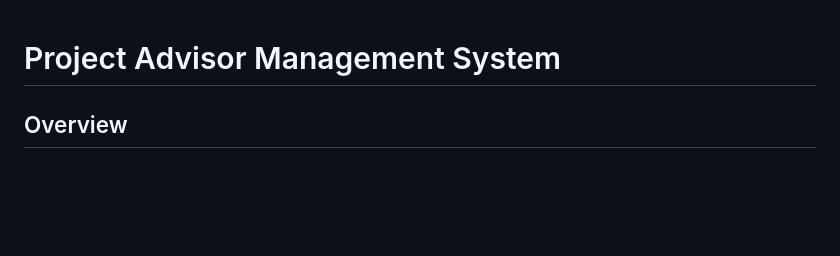
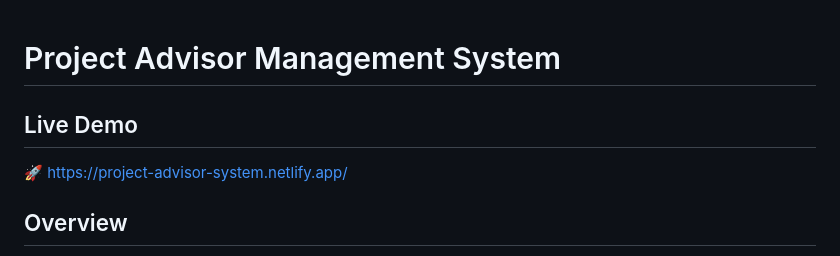
Before and after one commit to bucolak/project-advisor-system, a Markdown page: README.md, the part around the change. Drawn GitHub-style; blank space fills up the shorter version.

Commit message:
Add live demo section to README
Added a live demo link to the README.

```diff
--- a/README.md
+++ b/README.md
@@ -1,4 +1,7 @@
 # Project Advisor Management System
+
+## Live Demo
+🚀 https://project-advisor-system.netlify.app/
 
 ## Overview
 
```
